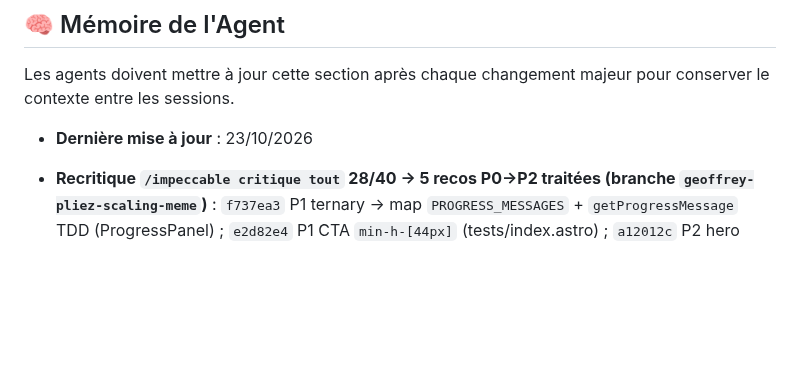
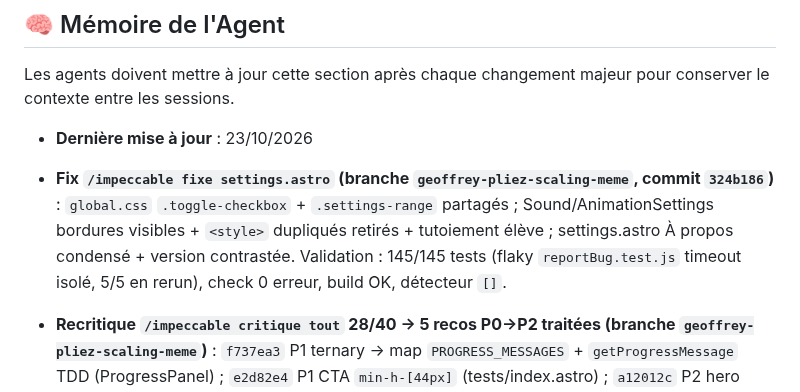
Before and after one commit to CREM-asbl/Decival-mobile, a Markdown page: AGENTS.md, the part around the change. GitHub-like rendering; blank space fills up the shorter version.

Commit message:
docs: memoire fix settings.astro (324b186)
Co-authored-by: Copilot App <223556219+Copilot@users.noreply.github.com>

```diff
--- a/AGENTS.md
+++ b/AGENTS.md
@@ -68,6 +68,7 @@ Tout agent doit respecter ces règles techniques impératives :
 Les agents doivent mettre à jour cette section après chaque changement majeur pour conserver le contexte entre les sessions.
 
 - **Dernière mise à jour** : 23/10/2026
+- **Fix `/impeccable fixe settings.astro` (branche `geoffrey-pliez-scaling-meme`, commit `324b186`)** : `global.css` `.toggle-checkbox` + `.settings-range` partagés ; Sound/AnimationSettings bordures visibles + `<style>` dupliqués retirés + tutoiement élève ; settings.astro À propos condensé + version contrastée. Validation : 145/145 tests (flaky `reportBug.test.js` timeout isolé, 5/5 en rerun), check 0 erreur, build OK, détecteur `[]`.
 - **Recritique `/impeccable critique tout` 28/40 → 5 recos P0→P2 traitées (branche `geoffrey-pliez-scaling-meme`)** : `f737ea3` P1 ternary → map `PROGRESS_MESSAGES` + `getProgressMessage` TDD (ProgressPanel) ; `e2d82e4` P1 CTA `min-h-[44px]` (tests/index.astro) ; `a12012c` P2 hero double entrée élève/enseignant (index.astro) ; `b45a3f2` P2 hub-reco anneau accent carte en cours (tests/index.astro) ; P2 mid-test-hint : déjà câblé (`getInTestEncouragement` + `aria-live` TestShell:31), aucun code. Validation : 59 fichiers / 145 tests, check 0 erreur, build OK.
 - **Recritique `/impeccable critique tout` 25/40 → 5 fixes P0→P2 appliqués (branche `geoffrey-pliez-scaling-meme`)** : `e4c1d41` P0 titre encouragement manquant (`getTestEncouragement` retourne `title: 'À toi de jouer !'`, TDD) ; `738d78c` P1 validators unifiés (`src/types/test.ts` source unique EN→FR, TestCompleteModal traduit via `TEST_TYPE_LABELS`, supprime prop `testTypeLabel` TestShell + 4 wrappers) ; `50e2792` P1 violet résiduel → tokens accent (ProgressPanel hero + stat Tests) ; `f5826f5` P2 span Retour trompeur supprimé (beta-note reformulée) + `showDetails` replié par défaut (DiagnosticFeedback). Validation : 18 fichiers / 144 tests, check 0 erreur, build OK.
 - **Critique `/impeccable critique tout` 27/40 → 4 fixes appliqués (branche `geoffrey-pliez-scaling-meme`)** : `4134937` lavis violet → neutre (TestModeSelector, ProgressPanel) ; `064cad8` Esc modale neutre + focus `[data-autofocus]` (TestCompleteModal, TestShell) ; `649f379` hub signal `getCategorySummary()` TDD + meta/CTA par carte (progressLogic, tests/index.astro) ; `089dcc4` pastille statut + bordure neutre + easing ease-out-quart (DiagnosticFeedback `tone` sémantique remplace `color` hex, animations.ts `bounce`→`pop`, MasteryEffect). Validation : 17 fichiers / 140 tests, check 0 erreur, build OK. Quirks : `<script setup>` Vue sans `lang="ts"` → pas d'annotations TS (build casse) ; Astro exige `<p></p>` explicite.
```
